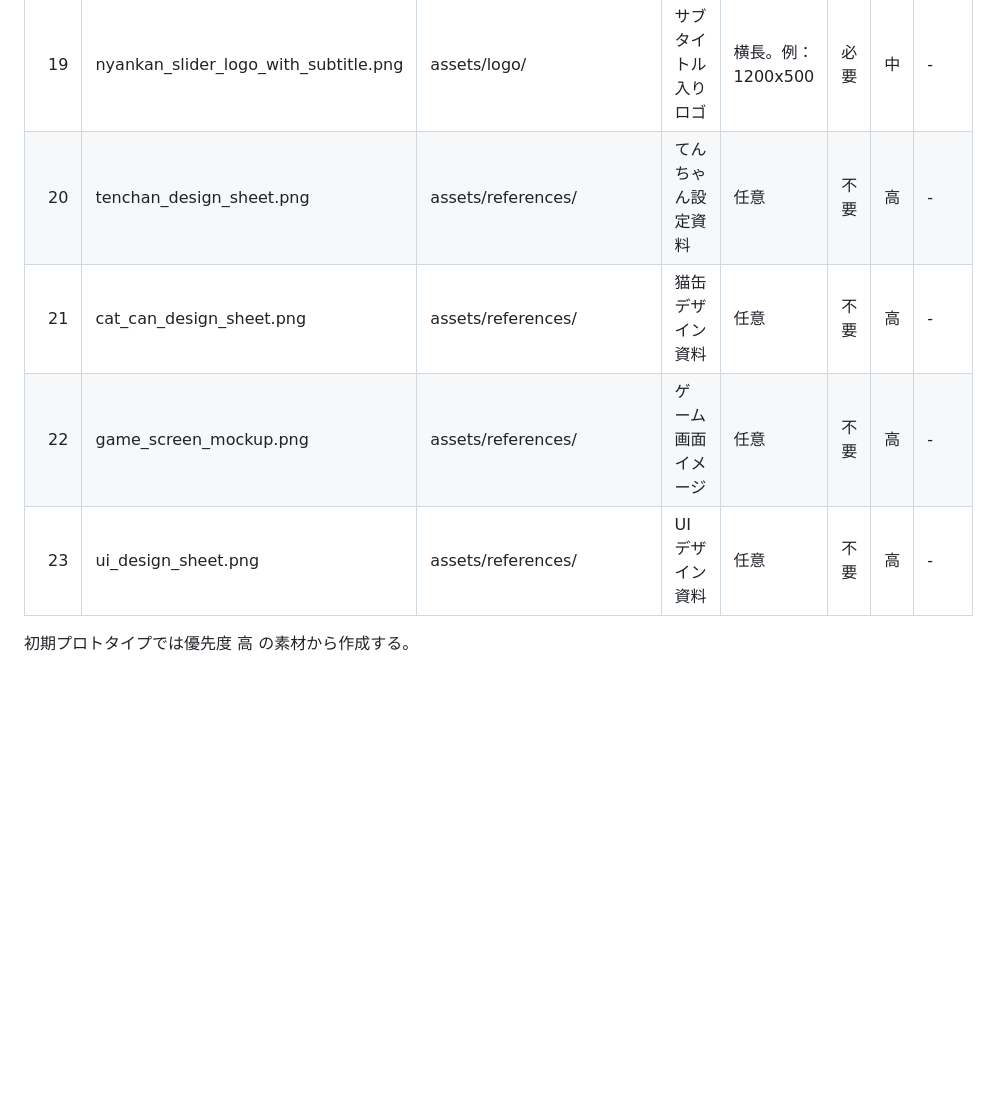
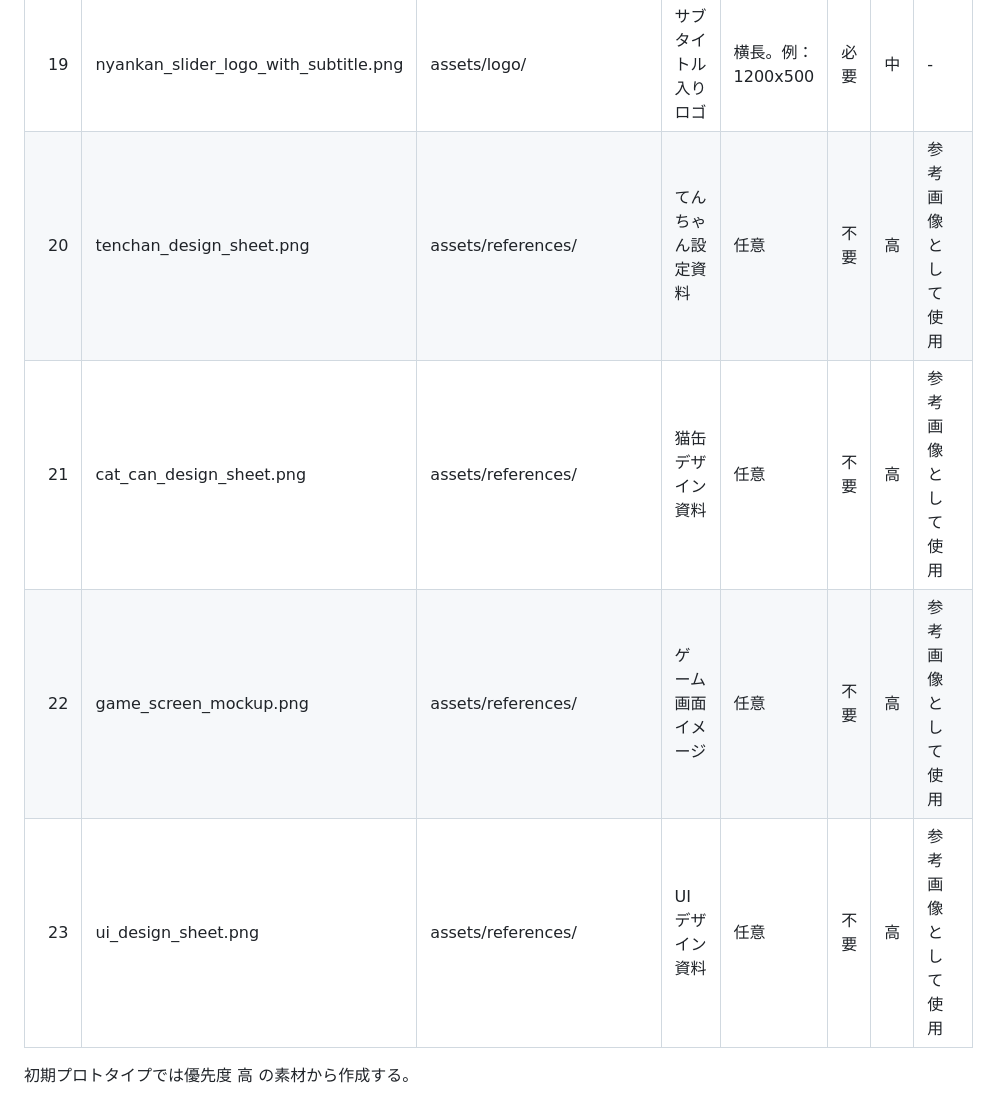
Before and after one commit to mochymochy/codex-practice, a Markdown page: docs/png-asset-list.md, the part around the change. GitHub-like rendering; blank space fills up the shorter version.

```diff
--- a/docs/png-asset-list.md
+++ b/docs/png-asset-list.md
@@ -23,9 +23,9 @@
 | 17 | icon_steps.png | assets/ui/ | 手数表示アイコン | 128x128 | 必要 | 低 | - |
 | 18 | nyankan_slider_logo.png | assets/logo/ | メインタイトルロゴ | 横長。例：1200x400 | 必要 | 高 | - |
 | 19 | nyankan_slider_logo_with_subtitle.png | assets/logo/ | サブタイトル入りロゴ | 横長。例：1200x500 | 必要 | 中 | - |
-| 20 | tenchan_design_sheet.png | assets/references/ | てんちゃん設定資料 | 任意 | 不要 | 高 | - |
-| 21 | cat_can_design_sheet.png | assets/references/ | 猫缶デザイン資料 | 任意 | 不要 | 高 | - |
-| 22 | game_screen_mockup.png | assets/references/ | ゲーム画面イメージ | 任意 | 不要 | 高 | - |
-| 23 | ui_design_sheet.png | assets/references/ | UIデザイン資料 | 任意 | 不要 | 高 | - |
+| 20 | tenchan_design_sheet.png | assets/references/ | てんちゃん設定資料 | 任意 | 不要 | 高 | 参考画像として使用 |
+| 21 | cat_can_design_sheet.png | assets/references/ | 猫缶デザイン資料 | 任意 | 不要 | 高 | 参考画像として使用 |
+| 22 | game_screen_mockup.png | assets/references/ | ゲーム画面イメージ | 任意 | 不要 | 高 | 参考画像として使用 |
+| 23 | ui_design_sheet.png | assets/references/ | UIデザイン資料 | 任意 | 不要 | 高 | 参考画像として使用 |
 
 初期プロトタイプでは優先度 高 の素材から作成する。
```
Also changed, not shown: docs/design-assets.md (+6 -0 lines).
